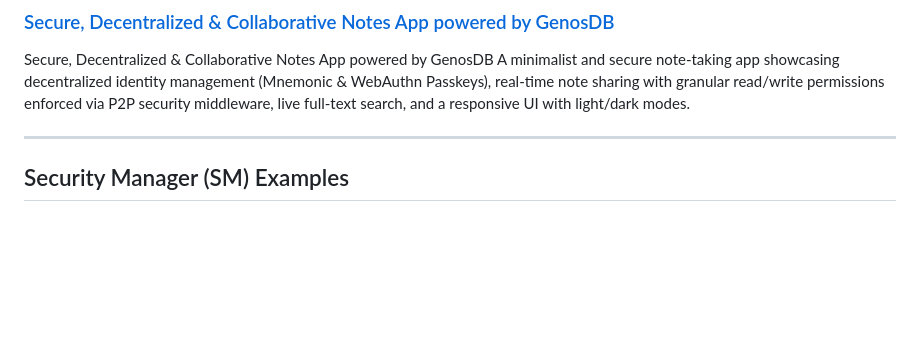
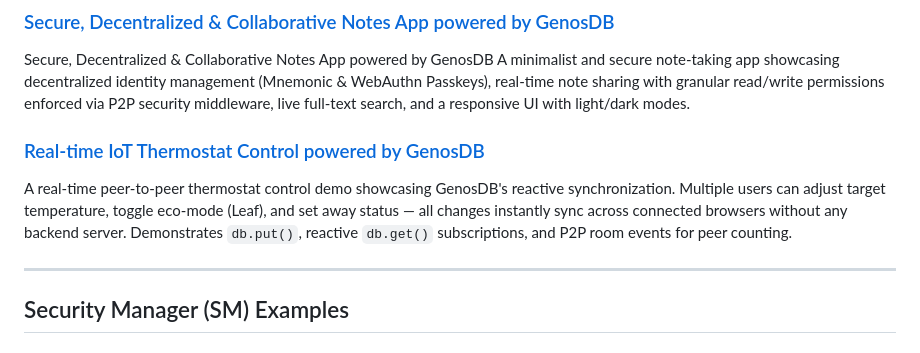
Before and after one commit to lguzzon-scratchbook/gdb, a Markdown page: docs/genosdb-examples.md, the part around the change. Rendered like a GitHub page; blank space fills up the shorter version.

```diff
--- a/docs/genosdb-examples.md
+++ b/docs/genosdb-examples.md
@@ -66,6 +66,9 @@ A real-time collaborative rich‑text editor powered by GenosDB: live typing syn
 ### [Secure, Decentralized & Collaborative Notes App powered by GenosDB](https://estebanrfp.github.io/gdb/examples/notesdev.html)
 Secure, Decentralized & Collaborative Notes App powered by GenosDB
 A minimalist and secure note-taking app showcasing decentralized identity management (Mnemonic & WebAuthn Passkeys), real-time note sharing with granular read/write permissions enforced via P2P security middleware, live full-text search, and a responsive UI with light/dark modes.
+
+### [Real-time IoT Thermostat Control powered by GenosDB](https://estebanrfp.github.io/gdb/examples/thermostat.html)
+A real-time peer-to-peer thermostat control demo showcasing GenosDB's reactive synchronization. Multiple users can adjust target temperature, toggle eco-mode (Leaf), and set away status — all changes instantly sync across connected browsers without any backend server. Demonstrates `db.put()`, reactive `db.get()` subscriptions, and P2P room events for peer counting.
 
 ---
 
```
